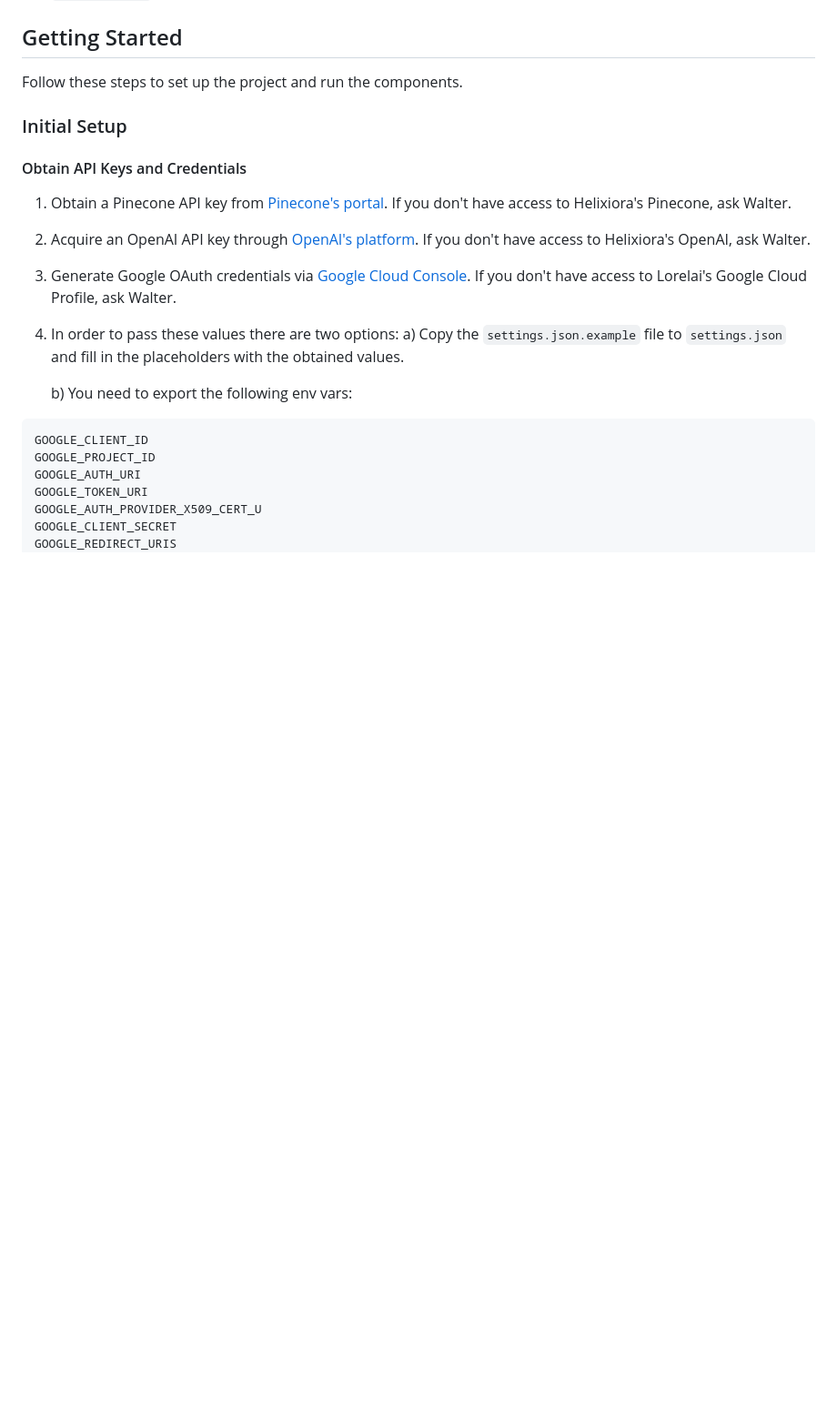
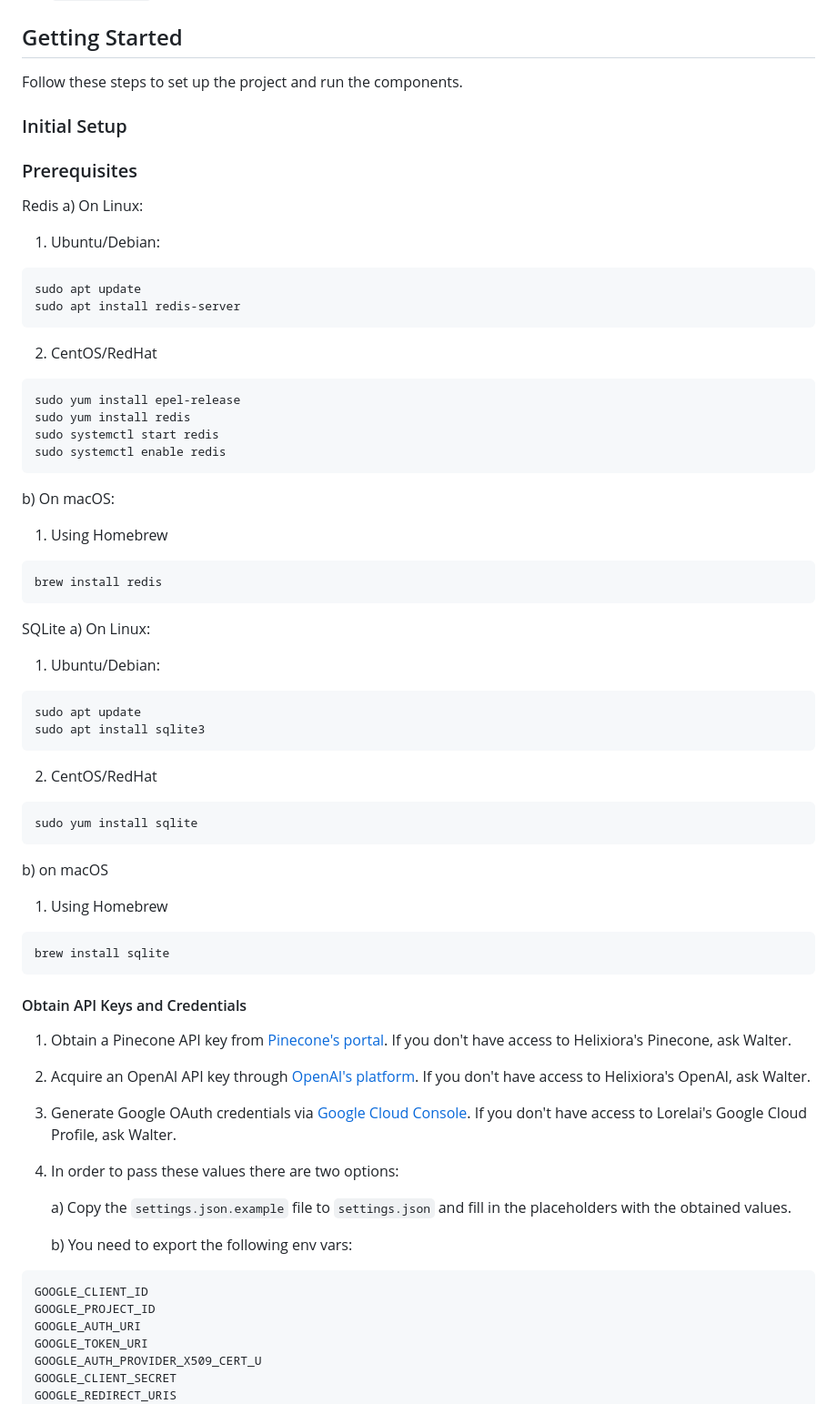
Before and after one commit to helixiora/helixiora-lorelai, a Markdown page: readme.md, the part around one of its changes. Shown at 91% size. GitHub-like rendering; blank space fills up the shorter version.

````diff
--- a/readme.md
+++ b/readme.md
@@ -24,12 +24,65 @@ Follow these steps to set up the project and run the components.
 
 ### Initial Setup
 
+### Prerequisites
+
+Redis
+a) On Linux:
+
+1. Ubuntu/Debian:
+
+```
+sudo apt update
+sudo apt install redis-server
+```
+2. CentOS/RedHat
+
+```
+sudo yum install epel-release
+sudo yum install redis
+sudo systemctl start redis
+sudo systemctl enable redis
+```
+b) On macOS:
+
+1. Using Homebrew
+
+```
+brew install redis
+```
+SQLite
+a) On Linux:
+
+1. Ubuntu/Debian:
+
+```
+sudo apt update
+sudo apt install sqlite3
+```
+
+2. CentOS/RedHat
+
+```
+sudo yum install sqlite
+```
+
+b) on macOS
+
+1. Using Homebrew
+
+```
+brew install sqlite
+```
+
+
+
 #### Obtain API Keys and Credentials
 
 1. Obtain a Pinecone API key from [Pinecone's portal](https://app.pinecone.io/organizations/). If you don't have access to Helixiora's Pinecone, ask Walter.
 2. Acquire an OpenAI API key through [OpenAI's platform](https://platform.openai.com/api-keys). If you don't have access to Helixiora's OpenAI, ask Walter.
 3. Generate Google OAuth credentials via [Google Cloud Console](https://console.cloud.google.com/apis/credentials). If you don't have access to Lorelai's Google Cloud Profile, ask Walter.
 4. In order to pass these values there are two options:
+
     a) Copy the `settings.json.example` file to `settings.json` and fill in the placeholders with the obtained values.
 
     b) You need to export the following env vars:
````
Also changed, not shown: other parts of readme.md (+15 -16 lines).
